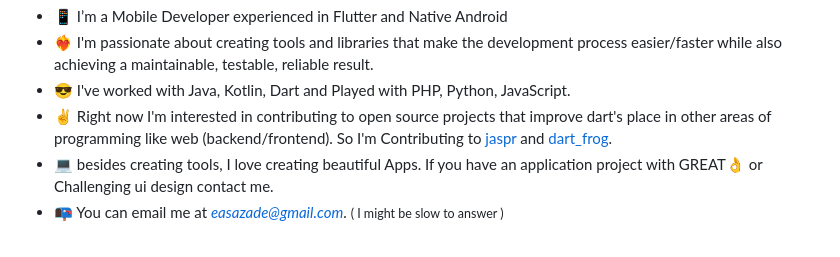
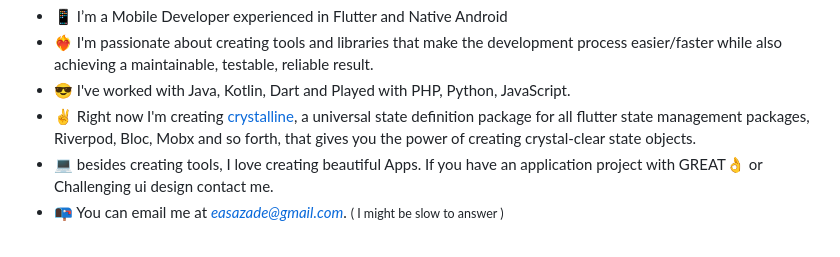
Before and after one commit to easazade/easazade, a Markdown page: README.md, the part around the change. Drawn GitHub-style.

```diff
--- a/README.md
+++ b/README.md
@@ -74,7 +74,7 @@
 - 📱 I’m a Mobile Developer experienced in Flutter and Native Android
 - ❤️‍🔥 I'm passionate about creating tools and libraries that make the development process easier/faster while also achieving a maintainable, testable, reliable result.
 - 😎 I've worked with Java, Kotlin, Dart and Played with PHP, Python, JavaScript.
-- ✌ Right now I'm interested in contributing to open source projects that improve dart's place in other areas of programming like web (backend/frontend). So I'm Contributing to [jaspr](https://github.com/schultek/jaspr/) and [dart_frog](https://github.com/VeryGoodOpenSource/dart_frog/).
+- ✌ Right now I'm creating [crystalline](https://github.com/easazade/crystalline), a universal state definition package for all flutter state management packages, Riverpod, Bloc, Mobx and so forth, that gives you the power of creating crystal-clear state objects.
 - 💻 besides creating tools, I love creating beautiful Apps. If you have an application project with GREAT👌 or Challenging ui design contact me.
 - 📭 You can email me at *easazade@gmail.com*. <small>( I might be slow to answer )</small>
 <!-- - 📭 Contact me at : [*WhatsApp*](https://wa.me/989117158746) or email me at *easazade@gmail.com* -->
```
